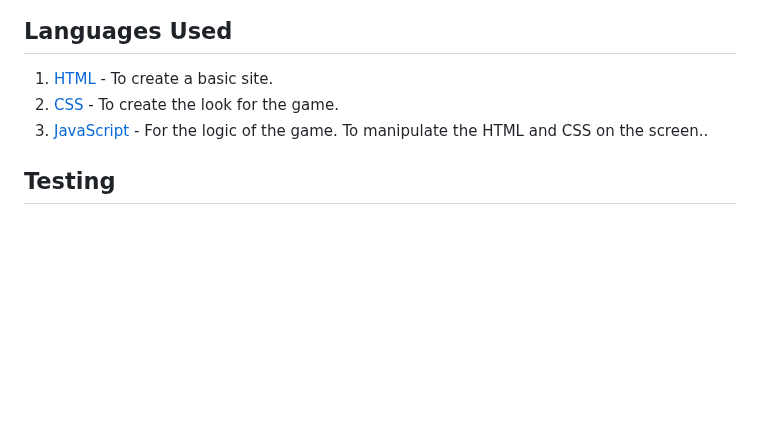
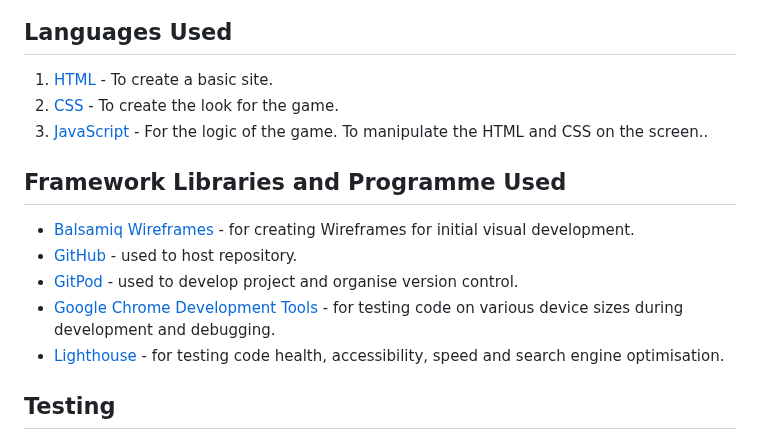
Before and after one commit to maish79/memory-game, a Markdown page: README.md, the part around the change. Rendered like a GitHub page; blank space fills up the shorter version.

Commit message:
Included franeworks and programme used in read me

```diff
--- a/README.md
+++ b/README.md
@@ -88,6 +88,14 @@ I used google lighthouse testing tools for the debsites performance.
 3. [JavaScript](https://en.wikipedia.org/wiki/JavaScript) - For the logic of the game. To manipulate the HTML and CSS on the screen..
 
 
+## Framework Libraries and Programme Used
+
+* [Balsamiq Wireframes](https://balsamiq.com/wireframes/) - for creating Wireframes for initial visual development.
+* [GitHub](https://github.com/) - used to host repository.
+* [GitPod](https://gitpod.io/workspaces) - used to develop project and organise version control.
+* [Google Chrome Development Tools](https://developers.google.com/web/tools/chrome-devtools) - for testing code on various device sizes during development and debugging.
+* [Lighthouse](https://developers.google.com/web/tools/lighthouse) - for testing code health, accessibility, speed and search engine optimisation.
+
 ## Testing
 
 * I tested the page works in different browsers.
```
